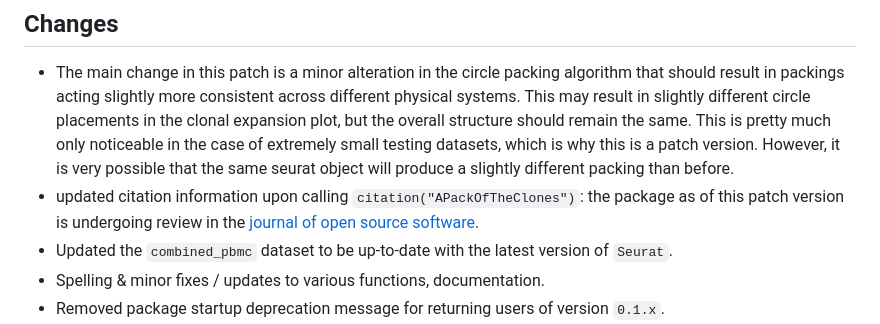
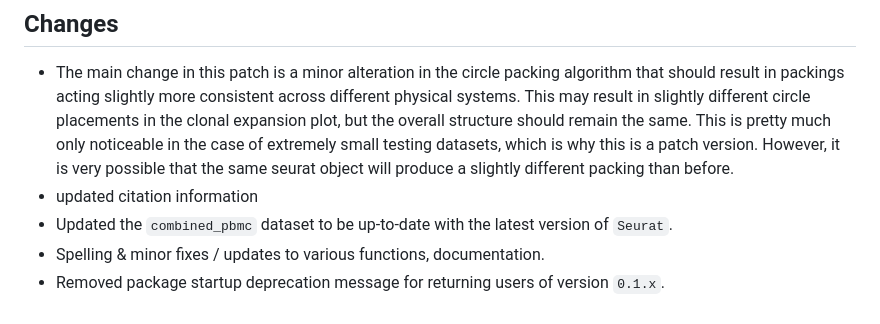
Before and after one commit to Qile0317/APackOfTheClones, a Markdown page: NEWS.md, the part around the change. Drawn GitHub-style.

```diff
--- a/NEWS.md
+++ b/NEWS.md
@@ -18,7 +18,7 @@
 ## Changes
 
 - The main change in this patch is a minor alteration in the circle packing algorithm that should result in packings acting slightly more consistent across different physical systems. This may result in slightly different circle placements in the clonal expansion plot, but the overall structure should remain the same. This is pretty much only noticeable in the case of extremely small testing datasets, which is why this is a patch version. However, it is very possible that the same seurat object will produce a slightly different packing than before.
-- updated citation information upon calling `citation("APackOfTheClones")`: the package as of this patch version is undergoing review in the [journal of open source software](https://joss.theoj.org/papers/eb9d2b2fc3ffb1d440bd7120b66f1f71).
+- updated citation information
 - Updated the `combined_pbmc` dataset to be up-to-date with the latest version of `Seurat`.
 - Spelling & minor fixes / updates to various functions, documentation.
 - Removed package startup deprecation message for returning users of version `0.1.x`.
```
Also changed, not shown: README.md (+4 -4 lines).
